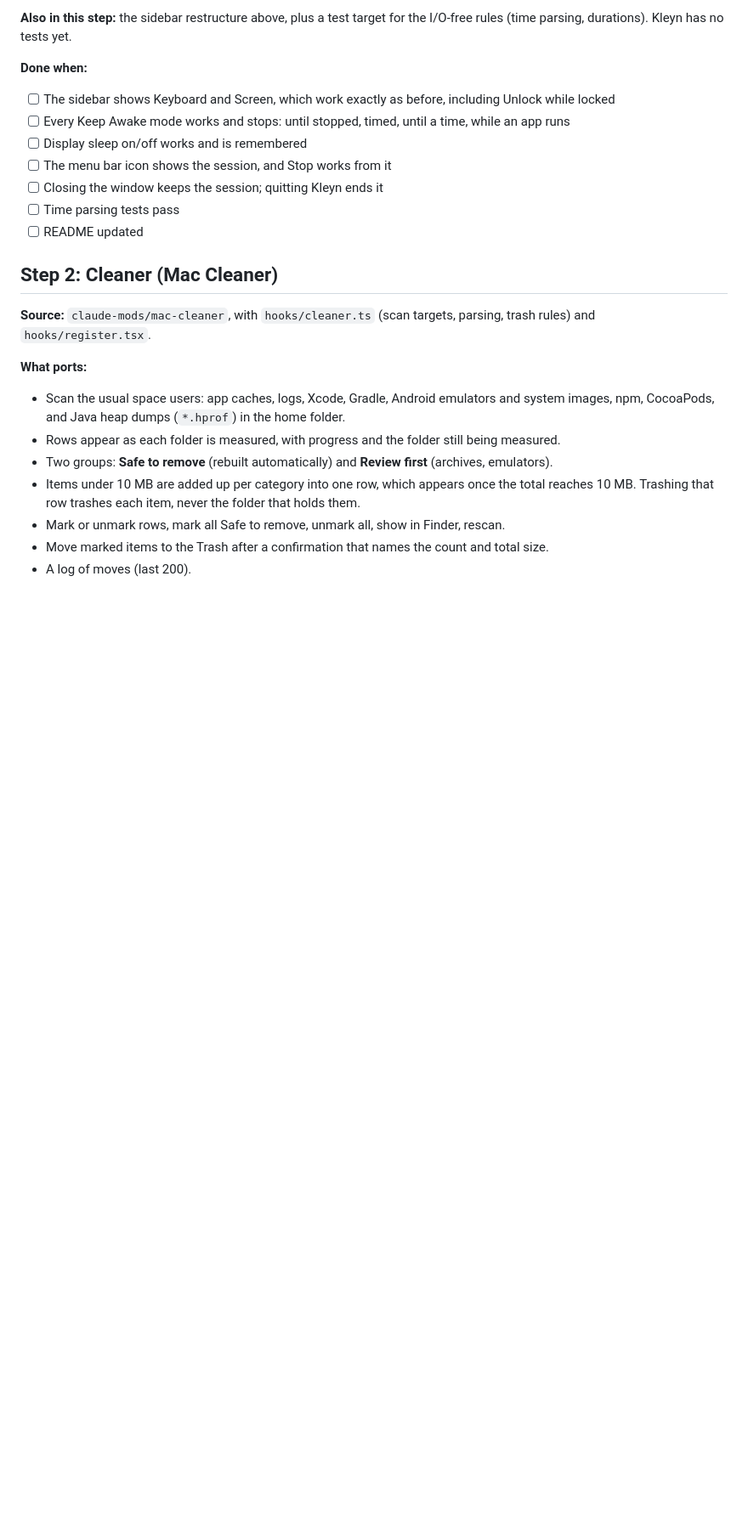
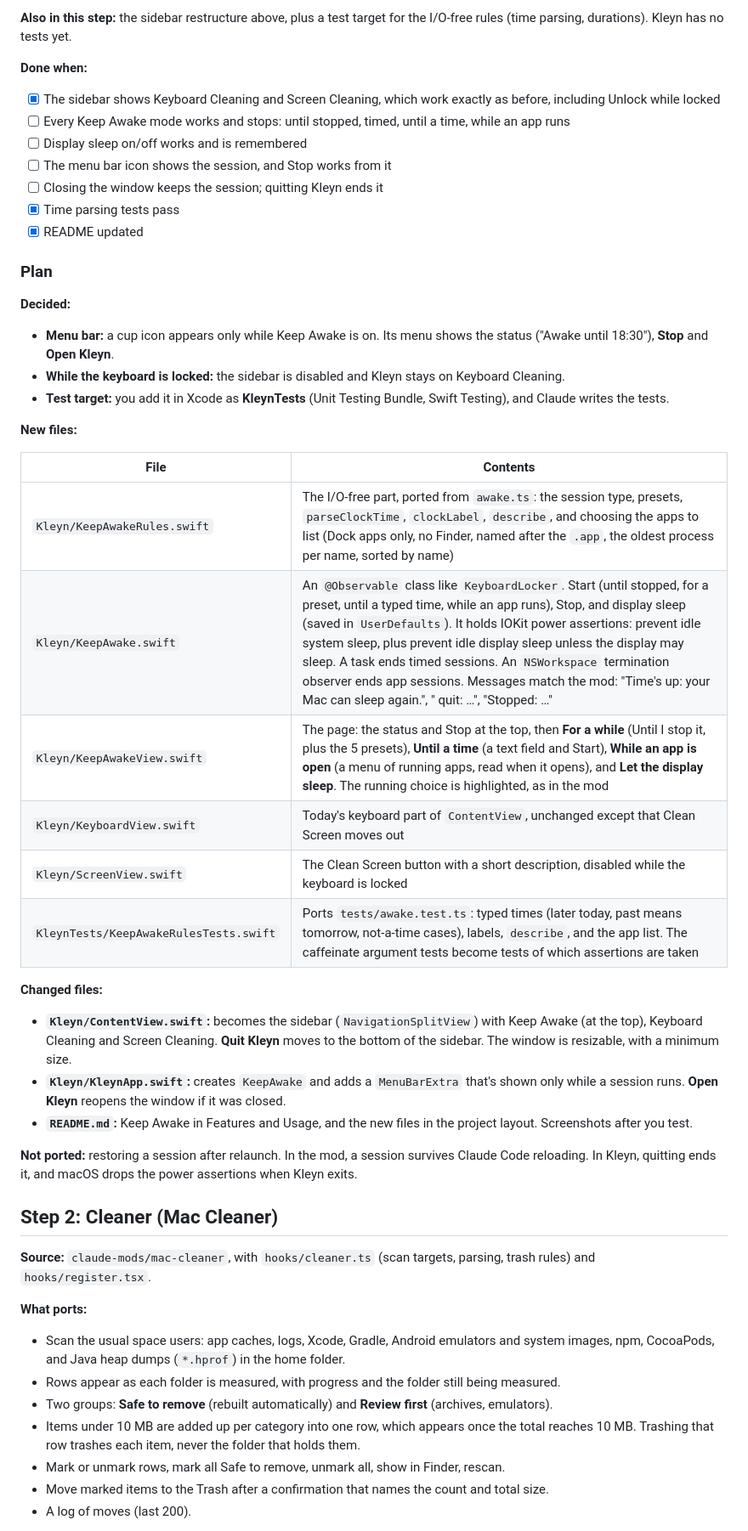
Before and after one commit to tyastonotaufiq/kleyn, a Markdown page: docs/PORTING.md, the part around one of its changes. Shown at 85% size. GitHub-like rendering; blank space fills up the shorter version.

```diff
--- a/docs/PORTING.md
+++ b/docs/PORTING.md
@@ -72,13 +72,40 @@ Rules that carry over from today:
 
 **Done when:**
 
-- [ ] The sidebar shows Keyboard and Screen, which work exactly as before, including Unlock while locked
+- [x] The sidebar shows Keyboard Cleaning and Screen Cleaning, which work exactly as before, including Unlock while locked
 - [ ] Every Keep Awake mode works and stops: until stopped, timed, until a time, while an app runs
 - [ ] Display sleep on/off works and is remembered
 - [ ] The menu bar icon shows the session, and Stop works from it
 - [ ] Closing the window keeps the session; quitting Kleyn ends it
-- [ ] Time parsing tests pass
-- [ ] README updated
+- [x] Time parsing tests pass
+- [x] README updated
+
+### Plan
+
+**Decided:**
+
+- **Menu bar:** a cup icon appears only while Keep Awake is on. Its menu shows the status ("Awake until 18:30"), **Stop** and **Open Kleyn**.
+- **While the keyboard is locked:** the sidebar is disabled and Kleyn stays on Keyboard Cleaning.
+- **Test target:** you add it in Xcode as **KleynTests** (Unit Testing Bundle, Swift Testing), and Claude writes the tests.
+
+**New files:**
+
+| File | Contents |
+|---|---|
+| `Kleyn/KeepAwakeRules.swift` | The I/O-free part, ported from `awake.ts`: the session type, presets, `parseClockTime`, `clockLabel`, `describe`, and choosing the apps to list (Dock apps only, no Finder, named after the `.app`, the oldest process per name, sorted by name) |
+| `Kleyn/KeepAwake.swift` | An `@Observable` class like `KeyboardLocker`. Start (until stopped, for a preset, until a typed time, while an app runs), Stop, and display sleep (saved in `UserDefaults`). It holds IOKit power assertions: prevent idle system sleep, plus prevent idle display sleep unless the display may sleep. A task ends timed sessions. An `NSWorkspace` termination observer ends app sessions. Messages match the mod: "Time's up: your Mac can sleep again.", "<App> quit: …", "Stopped: …" |
+| `Kleyn/KeepAwakeView.swift` | The page: the status and Stop at the top, then **For a while** (Until I stop it, plus the 5 presets), **Until a time** (a text field and Start), **While an app is open** (a menu of running apps, read when it opens), and **Let the display sleep**. The running choice is highlighted, as in the mod |
+| `Kleyn/KeyboardView.swift` | Today's keyboard part of `ContentView`, unchanged except that Clean Screen moves out |
+| `Kleyn/ScreenView.swift` | The Clean Screen button with a short description, disabled while the keyboard is locked |
+| `KleynTests/KeepAwakeRulesTests.swift` | Ports `tests/awake.test.ts`: typed times (later today, past means tomorrow, not-a-time cases), labels, `describe`, and the app list. The caffeinate argument tests become tests of which assertions are taken |
+
+**Changed files:**
+
+- **`Kleyn/ContentView.swift`:** becomes the sidebar (`NavigationSplitView`) with Keep Awake (at the top), Keyboard Cleaning and Screen Cleaning. **Quit Kleyn** moves to the bottom of the sidebar. The window is resizable, with a minimum size.
+- **`Kleyn/KleynApp.swift`:** creates `KeepAwake` and adds a `MenuBarExtra` that's shown only while a session runs. **Open Kleyn** reopens the window if it was closed.
+- **`README.md`:** Keep Awake in Features and Usage, and the new files in the project layout. Screenshots after you test.
+
+**Not ported:** restoring a session after relaunch. In the mod, a session survives Claude Code reloading. In Kleyn, quitting ends it, and macOS drops the power assertions when Kleyn exits.
 
 ## Step 2: Cleaner (Mac Cleaner)
 
```
Also changed, not shown: other parts of docs/PORTING.md (+7 -7 lines), README.md (+34 -7 lines), docs/images/keep-awake.png (added), docs/images/keyboard.png (added), docs/images/locked.png (deleted), docs/images/screen.png (added), docs/images/unlocked.png (deleted), 9 other files.
